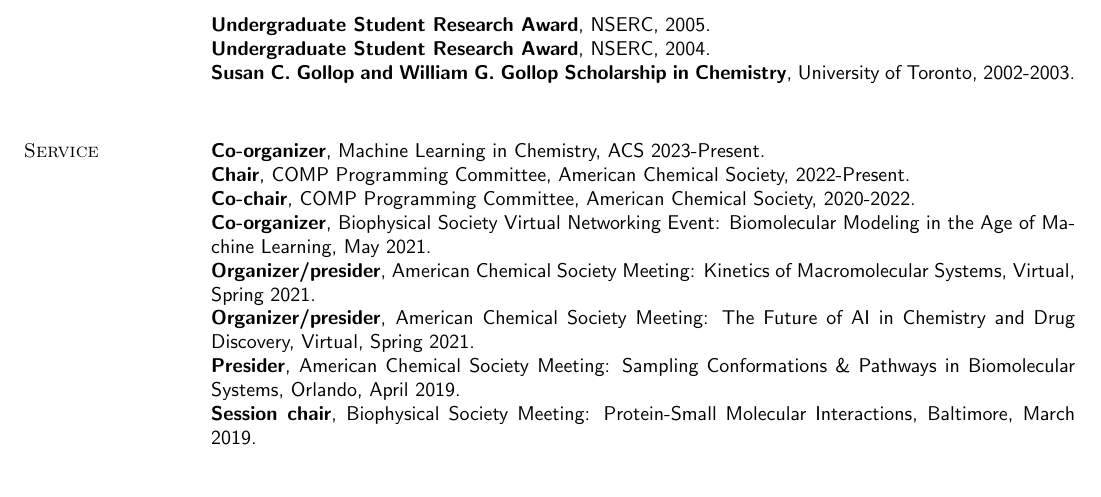
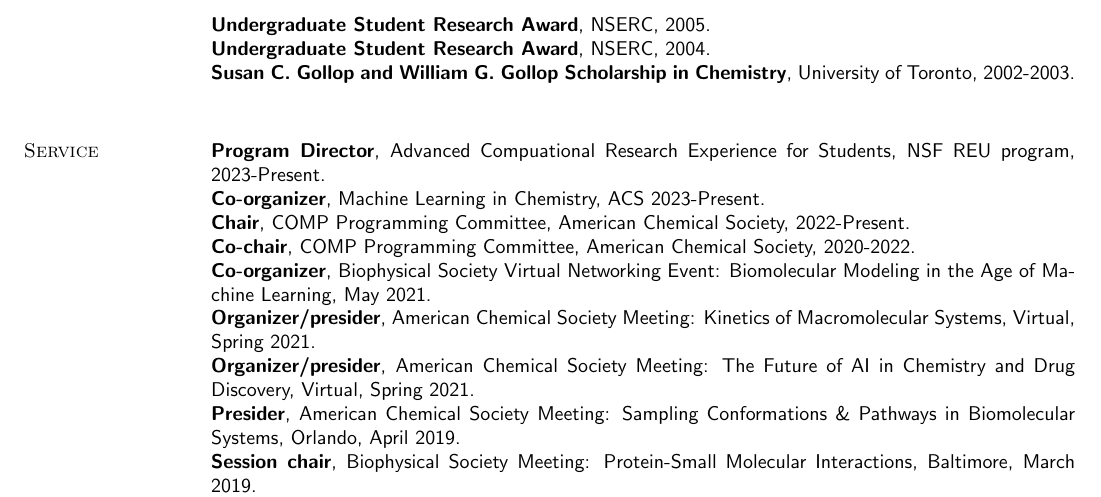
Before and after one commit to alexrd/cv, a LaTeX CV (Dickson-A_CV.tex): part of page 10 of 12, cut so that both start at the same text, the shorter picture padded with empty space. Compiled offline with pdfLaTeX.

Commit message:
add acres

```diff
--- a/Dickson-A_CV.tex
+++ b/Dickson-A_CV.tex
@@ -638,6 +638,7 @@ Prof. Grace Smith Vidaurre, IBIO/CMSE, (2024-Present)\\
 {\bf Susan C. Gollop and William G. Gollop Scholarship in Chemistry}, University of Toronto, 2002-2003. \\
 
 \section{\sc \textcolor{blue}{Service}}
+{\bf Program Director}, Advanced Compuational Research Experience for Students, NSF REU program, 2023-Present.\\
 {\bf Co-organizer}, Machine Learning in Chemistry, ACS 2023-Present.\\
 {\bf Chair}, COMP Programming Committee, American Chemical Society, 2022-Present.\\
 {\bf Co-chair}, COMP Programming Committee, American Chemical Society, 2020-2022.\\
```
Also changed, not shown: Dickson-A_CV.pdf.
